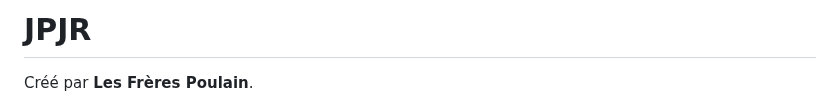
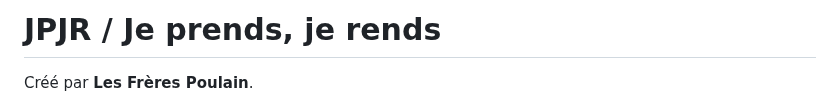
Before and after one commit to al5895/jpjr-inventory, a Markdown page: README.md, the part around the change. Rendered like a GitHub page.

```diff
--- a/README.md
+++ b/README.md
@@ -1,4 +1,4 @@
-# JPJR
+# JPJR / Je prends, je rends
 
 Créé par **Les Frères Poulain**.
 
```
